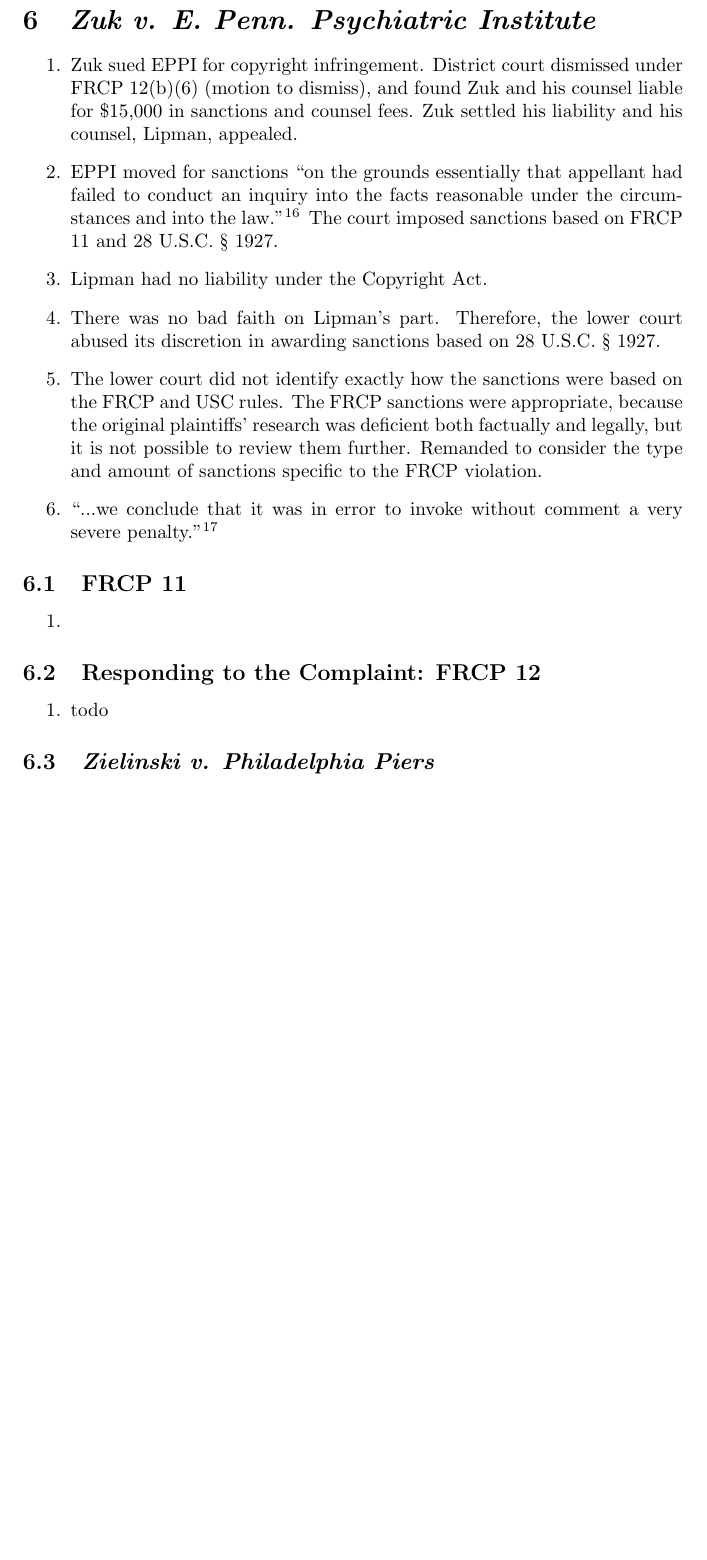
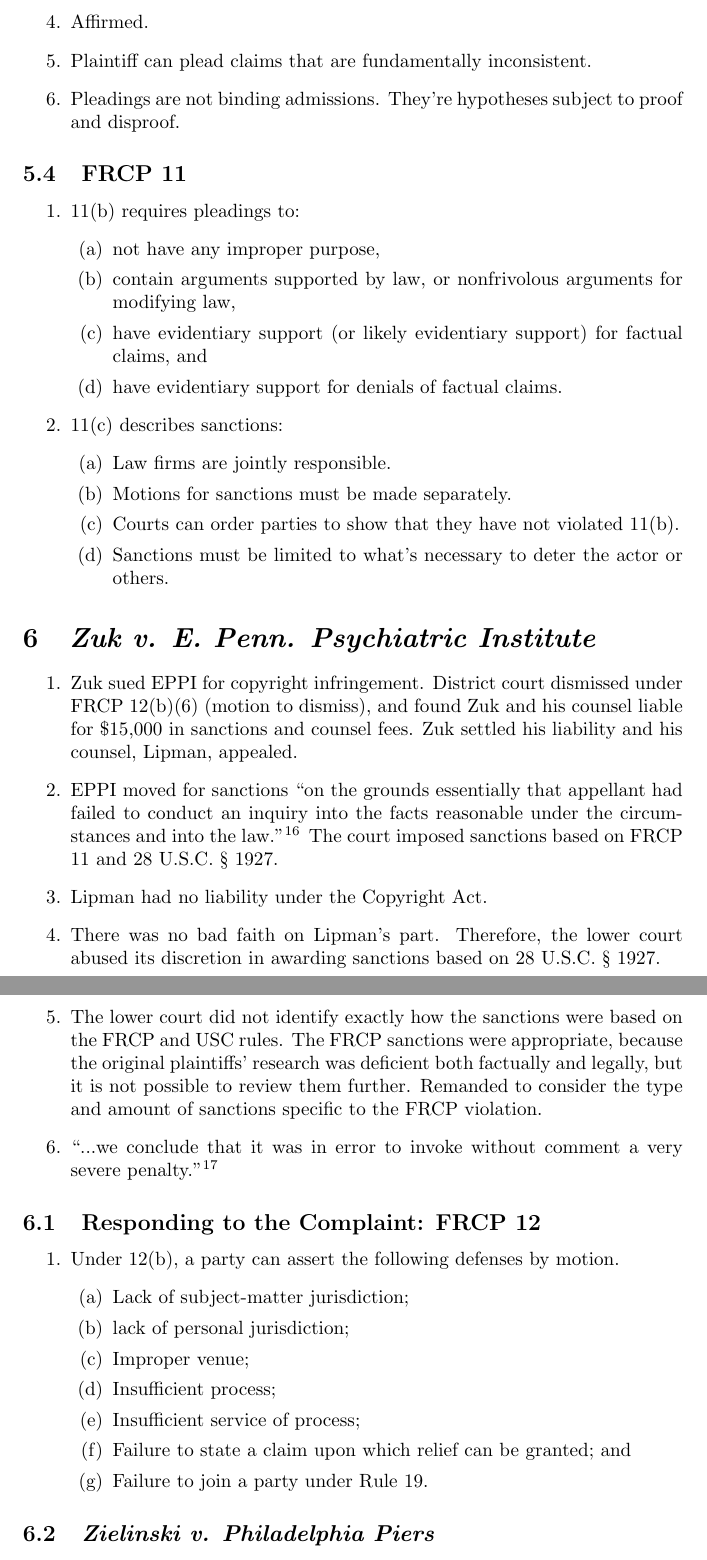
Before and after one commit to morninj/civil-procedure-outline, a LaTeX document (outline.tex, which reads sections/pleading.tex): part of page 31 of 32 before the commit and two parts of pages 31 and 32 of 33 after it, the two joined at a grey line, cut at the place of the change, the shorter picture padded with empty space. Compiled offline with pdfLaTeX.

Commit message:
Add FRCP 11, 12 summaries

```diff
--- a/sections/pleading.tex
+++ b/sections/pleading.tex
@@ -52,6 +52,27 @@
         \item Prima facie case in Count IV means plaintiff was contributorily negligent regarding count one. The court found that the plaintiff did exercise due care and was not intoxicated.
     \end{enumerate}
     \item Affirmed.
+    \item Plaintiff can plead claims that are fundamentally inconsistent.
+    \item Pleadings are not binding admissions. They're hypotheses subject to proof and disproof.
+\end{enumerate}
+
+\subsection{FRCP 11}
+
+\begin{enumerate}
+    \item 11(b) requires pleadings to:
+    \begin{enumerate}
+        \item not have any improper purpose,
+        \item contain arguments supported by law, or nonfrivolous arguments for modifying law,
+        \item have evidentiary support (or likely evidentiary support) for factual claims, and
+        \item have evidentiary support for denials of factual claims.
+    \end{enumerate}
+    \item 11(c) describes sanctions:
+    \begin{enumerate}
+        \item Law firms are jointly responsible.
+        \item Motions for sanctions must be made separately.
+        \item Courts can order parties to show that they have not violated 11(b).
+        \item Sanctions must be limited to what's necessary to deter the actor or others.
+    \end{enumerate}
 \end{enumerate}
 
 \section{\emph{Zuk v. E. Penn. Psychiatric Institute}}
@@ -65,16 +86,19 @@
     \item ``...we conclude that it was in error to invoke without comment a very severe penalty.''\footnote{Casebook p. 678.}
 \end{enumerate}
 
-\subsection{FRCP 11}
-
-\begin{enumerate}
-    \item
-\end{enumerate}
-
 \subsection{Responding to the Complaint: FRCP 12}
 
 \begin{enumerate}
-    \item todo
+    \item Under 12(b), a party can assert the following defenses by motion.
+    \begin{enumerate}
+        \item Lack of subject-matter jurisdiction;
+        \item lack of personal jurisdiction;
+        \item Improper venue;
+        \item Insufficient process;
+        \item Insufficient service of process;
+        \item Failure to state a claim upon which relief can be granted; and
+        \item Failure to join a party under Rule 19.
+    \end{enumerate}
 \end{enumerate}
 
 \subsection{\emph{Zielinski v. Philadelphia Piers}}
```
Also changed, not shown: outline.pdf.
